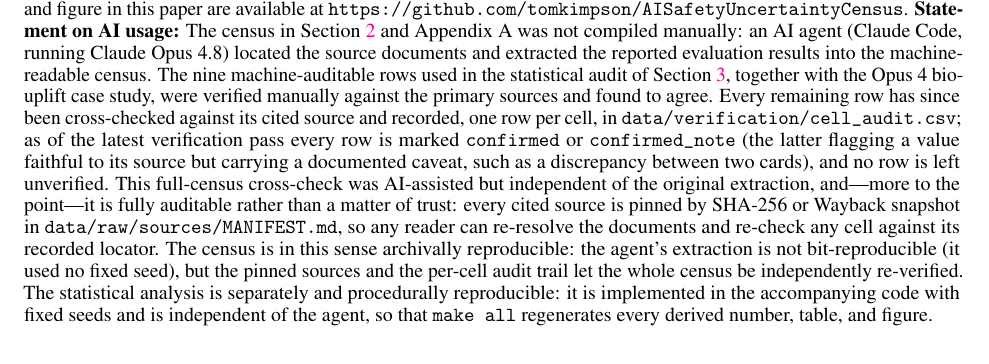
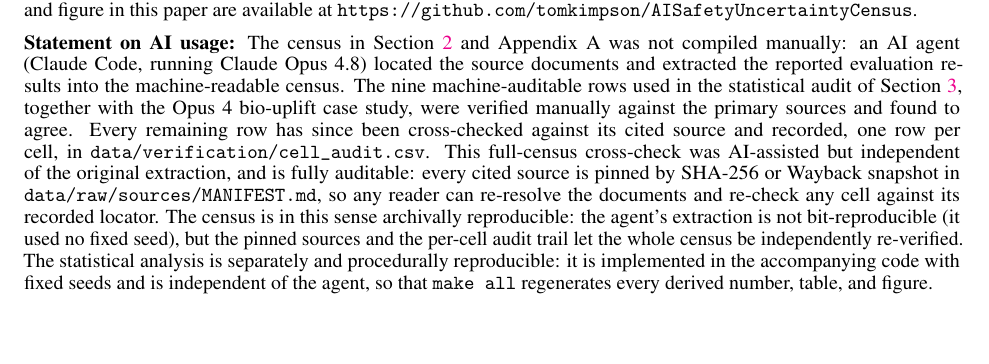
Before and after one commit to tomkimpson/AISafetyUncertaintyCensus, a LaTeX paper (paper/main.tex): part of page 8 of 19, cut so that both start at the same text. Compiled offline with pdfLaTeX.

Commit message:
docs: tighten AI-usage statement wording
Editorial pass on the reproducibility statement: drop the per-status
tally, simplify phrasing. No change to the claims.

```diff
--- a/paper/main.tex
+++ b/paper/main.tex
@@ -375,7 +375,8 @@ with the published facts held in a single data file and all modelling assumption
 sensitivity sweep is generated as a by-product of the main audit. The code and data that
 reproduce every number, table, and figure in this paper are available at
 \url{https://github.com/tomkimpson/AISafetyUncertaintyCensus}.
-\textbf{Statement on AI usage:} The census in Section~\ref{sec:census} and Appendix~A was not compiled manually: an AI agent (Claude Code, running Claude Opus 4.8) located the source documents and extracted the reported evaluation results into the machine-readable census. The nine machine-auditable rows used in the statistical audit of Section~\ref{sec:audit}, together with the Opus~4 bio-uplift case study, were verified manually against the primary sources and found to agree. Every remaining row has since been cross-checked against its cited source and recorded, one row per cell, in \texttt{data/verification/cell\_audit.csv}; as of the latest verification pass every row is marked \texttt{confirmed} or \texttt{confirmed\_note} (the latter flagging a value faithful to its source but carrying a documented caveat, such as a discrepancy between two cards), and no row is left unverified. This full-census cross-check was AI-assisted but independent of the original extraction, and---more to the point---it is fully auditable rather than a matter of trust: every cited source is pinned by SHA-256 or Wayback snapshot in \texttt{data/raw/sources/MANIFEST.md}, so any reader can re-resolve the documents and re-check any cell against its recorded locator. The census is in this sense archivally reproducible: the agent's extraction is not bit-reproducible (it used no fixed seed), but the pinned sources and the per-cell audit trail let the whole census be independently re-verified. The statistical analysis is separately and procedurally reproducible: it is implemented in the accompanying code with fixed seeds and is independent of the agent, so that \texttt{make all} regenerates every derived number, table, and figure.
+
+\textbf{Statement on AI usage:} The census in Section~\ref{sec:census} and Appendix~A was not compiled manually: an AI agent (Claude Code, running Claude Opus 4.8) located the source documents and extracted the reported evaluation results into the machine-readable census. The nine machine-auditable rows used in the statistical audit of Section~\ref{sec:audit}, together with the Opus~4 bio-uplift case study, were verified manually against the primary sources and found to agree. Every remaining row has since been cross-checked against its cited source and recorded, one row per cell, in \texttt{data/verification/cell\_audit.csv}. This full-census cross-check was AI-assisted but independent of the original extraction, and is fully auditable: every cited source is pinned by SHA-256 or Wayback snapshot in \texttt{data/raw/sources/MANIFEST.md}, so any reader can re-resolve the documents and re-check any cell against its recorded locator. The census is in this sense archivally reproducible: the agent's extraction is not bit-reproducible (it used no fixed seed), but the pinned sources and the per-cell audit trail let the whole census be independently re-verified. The statistical analysis is separately and procedurally reproducible: it is implemented in the accompanying code with fixed seeds and is independent of the agent, so that \texttt{make all} regenerates every derived number, table, and figure.
 
 \section*{Competing interests}
 The authors have no lab affiliation and no financial or advisory relationship with any
```
